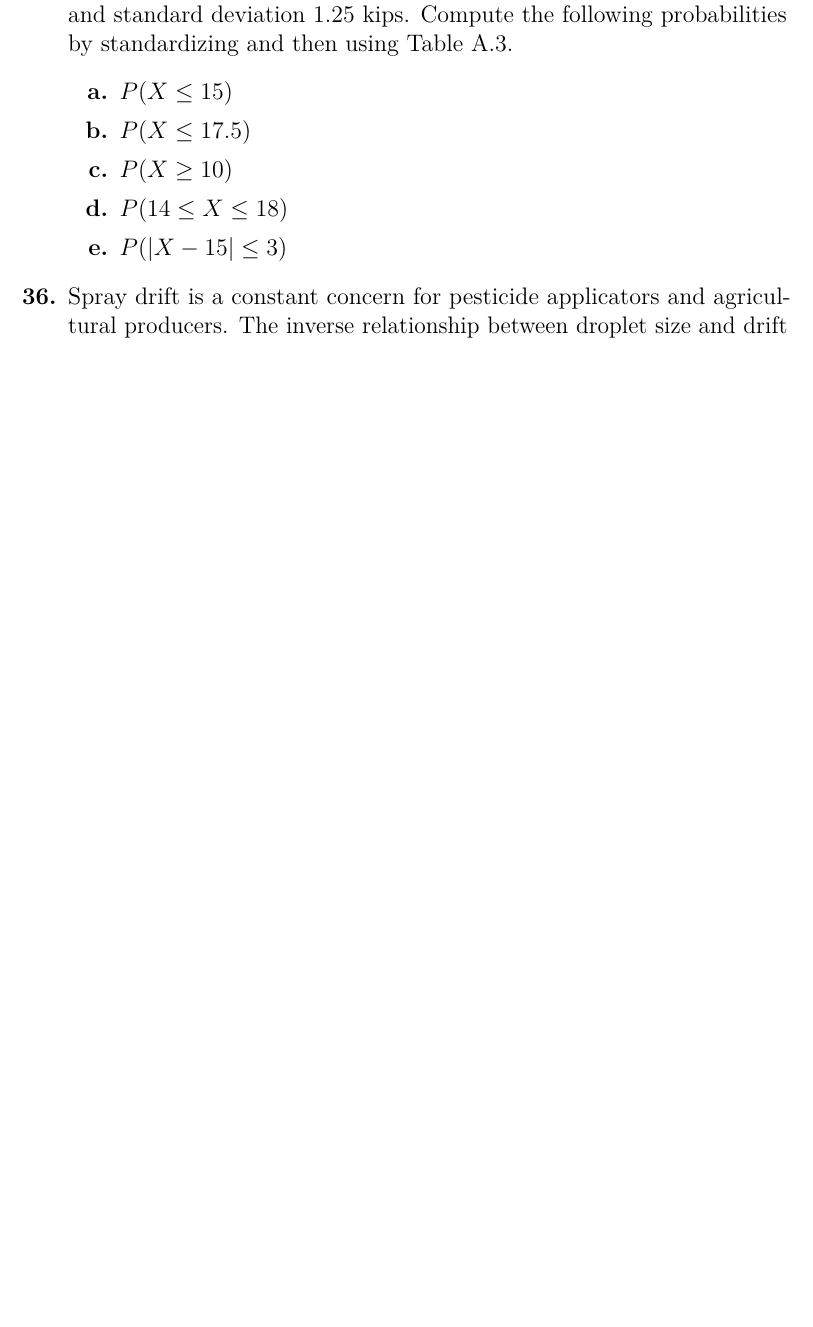
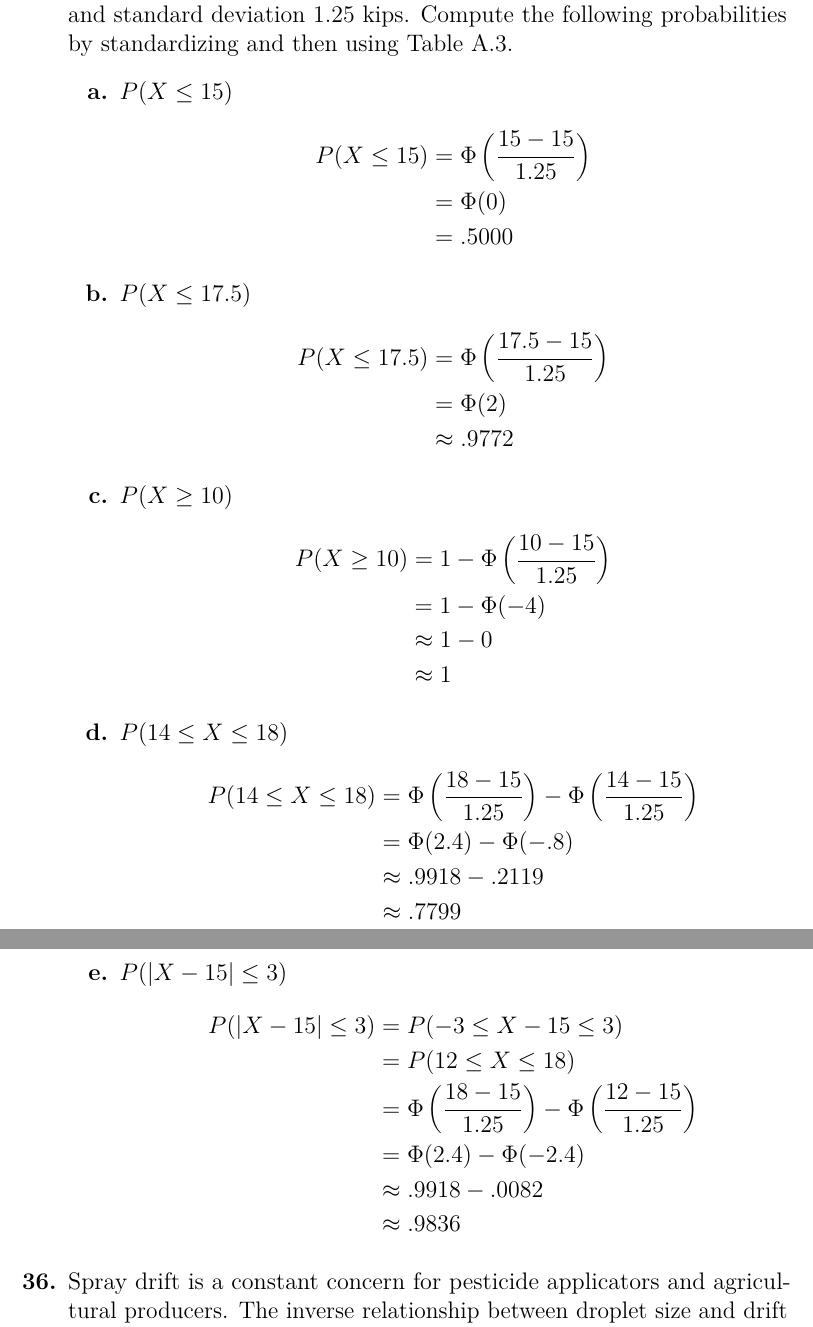
Before and after one commit to MarkKoz/math-341, a LaTeX problem sheet (homework/04_03.tex): part of page 9 of 9 before the commit and two parts of pages 9 and 10 of 10 after it, the two joined at a grey line, cut so that both start at the same text, the shorter picture padded with empty space. Compiled offline with pdfLaTeX.

Commit message:
Answer 4.3.32

```diff
--- a/homework/04_03.tex
+++ b/homework/04_03.tex
@@ -242,14 +242,44 @@
     \begin{enumerate}
       \item[a.]
         $P(X \le 15)$
+        \begin{align*}
+          P(X \le 15) &= \Phi\left(\frac{15 - 15}{1.25}\right) \\
+          &= \Phi(0) \\
+          &= .5000
+        \end{align*}
       \item[b.]
         $P(X \le 17.5)$
+        \begin{align*}
+          P(X \le 17.5) &= \Phi\left(\frac{17.5 - 15}{1.25}\right) \\
+          &= \Phi(2) \\
+          &\approx .9772
+        \end{align*}
       \item[c.]
         $P(X \ge 10)$
+        \begin{align*}
+          P(X \ge 10) &= 1 - \Phi\left(\frac{10 - 15}{1.25}\right) \\
+          &= 1 - \Phi(-4) \\
+          &\approx 1 - 0 \\
+          &\approx 1
+        \end{align*}
       \item[d.]
         $P(14 \le X \le 18)$
+        \begin{align*}
+          P(14 \le X \le 18) &= \Phi\left(\frac{18 - 15}{1.25}\right) - \Phi\left(\frac{14 - 15}{1.25}\right) \\
+          &= \Phi(2.4) - \Phi(-.8) \\
+          &\approx .9918 - .2119 \\
+          &\approx .7799
+        \end{align*}
       \item[e.]
         $P(|X - 15| \le 3)$
+        \begin{align*}
+          P(|X - 15| \le 3) &= P(-3 \le X - 15 \le 3) \\
+          &= P(12 \le X \le 18) \\
+          &= \Phi\left(\frac{18 - 15}{1.25}\right) - \Phi\left(\frac{12 - 15}{1.25}\right) \\
+          &= \Phi(2.4) - \Phi(-2.4) \\
+          &\approx .9918 - .0082 \\
+          &\approx .9836
+        \end{align*}
     \end{enumerate}
   \item[36.]
     Spray drift is a constant concern for pesticide applicators and agricultural producers. The inverse relationship between droplet size and drift potential is well known. The paper ``Effects of 2,4-D Formulation and Quinclorac on Spray Droplet Size and Deposition'' (\textit{Weed Technology}, 2005: 1030–1036) investigated the effects of herbicide formulation on spray atomization. A figure in the paper suggested the normal distribution with mean \qty{1050}{\micro\meter} and standard deviation \qty{150}{\micro\meter} was a reasonable model for droplet size for water (the ``control treatment'') sprayed through a \qty{760}{\milli\liter\per\minute} nozzle.
```
